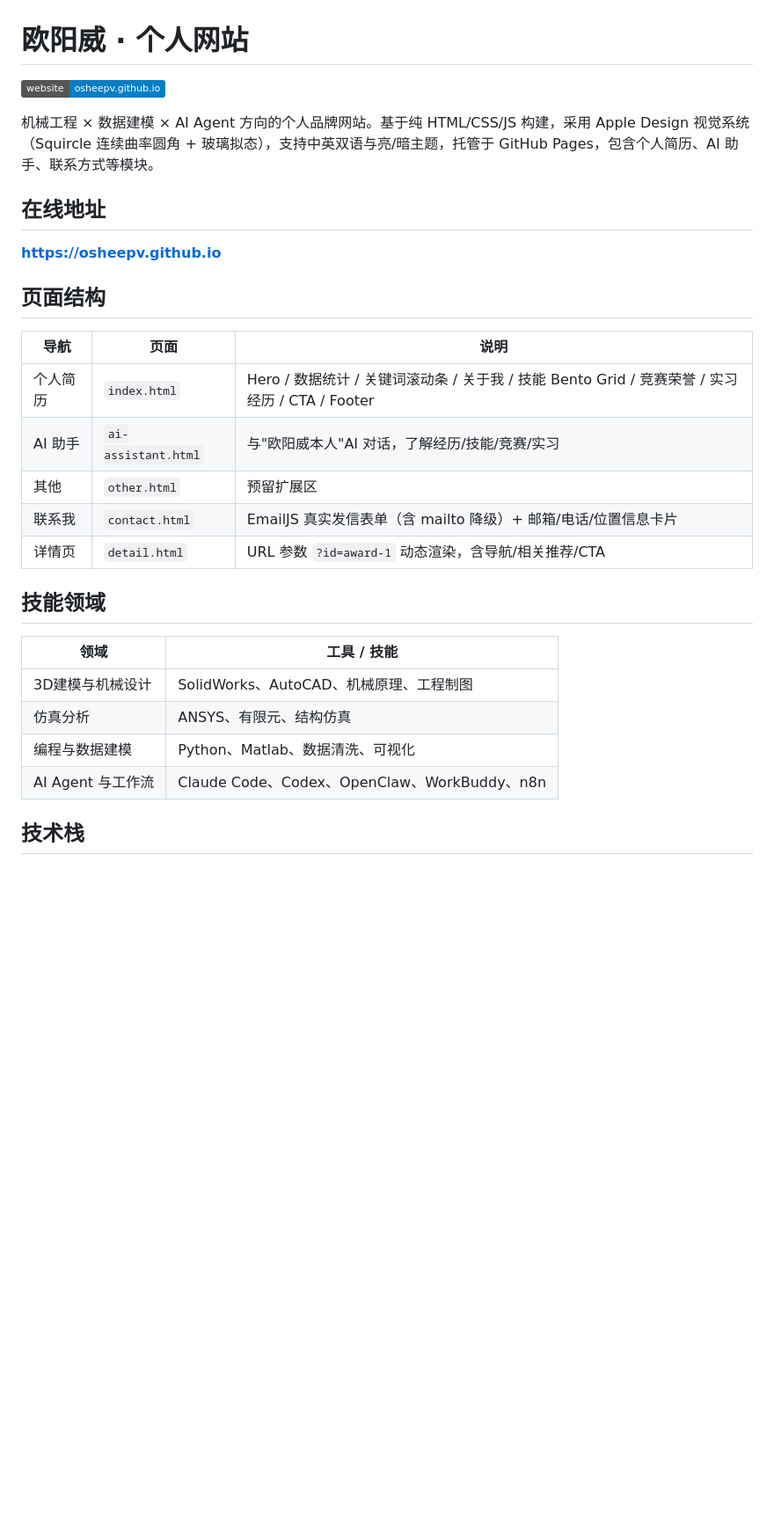
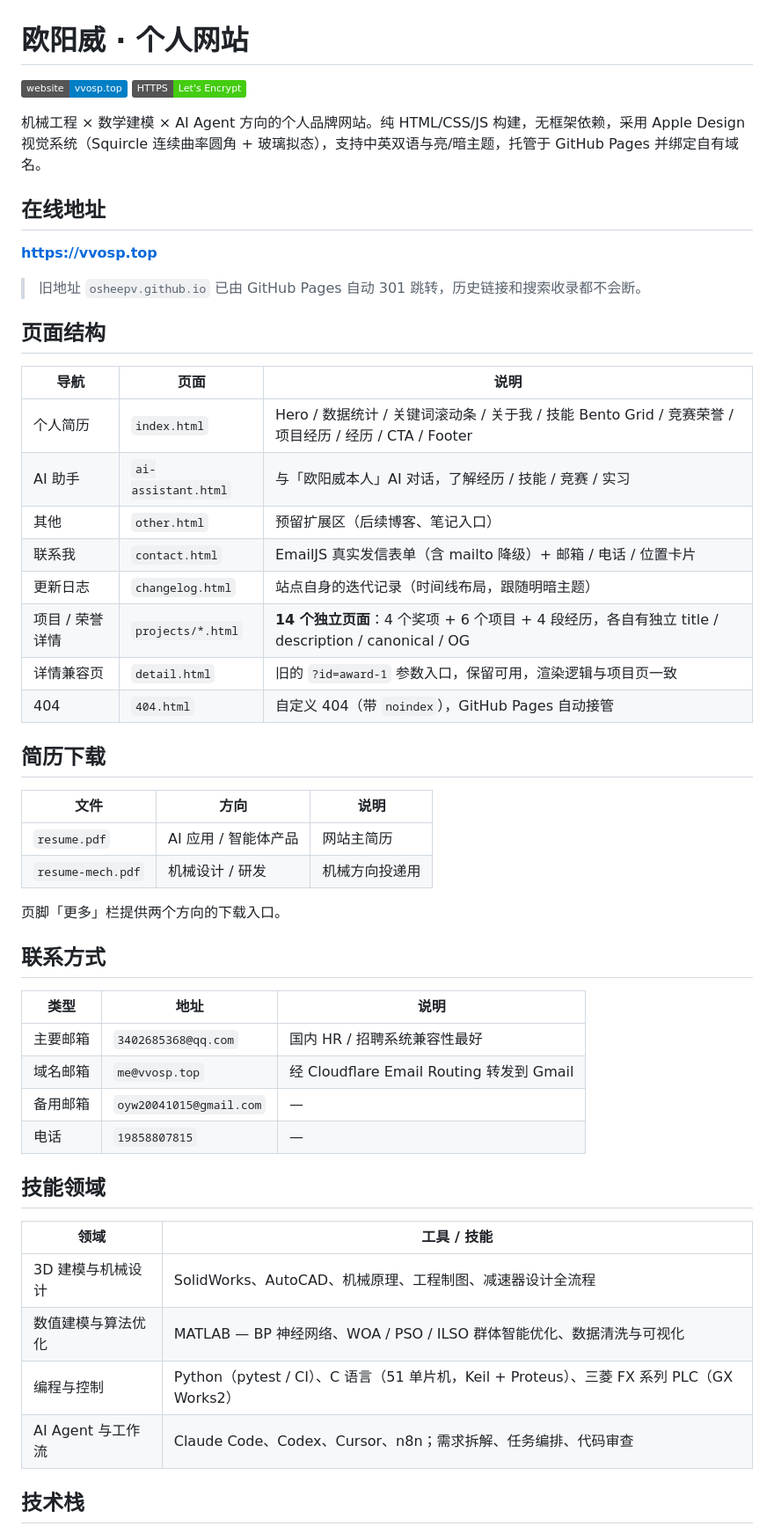
Before and after one commit to osheepv/osheepv.github.io, a Markdown page: README.md, the part around one of its changes. Shown at 88% size. Rendered like a GitHub page; badges without logos; blank space fills up the shorter version.

```diff
--- a/README.md
+++ b/README.md
@@ -1,31 +1,55 @@
 # 欧阳威 · 个人网站
 
-[![Website](https://img.shields.io/badge/website-osheepv.github.io-blue)](https://osheepv.github.io)
+[![Website](https://img.shields.io/badge/website-vvosp.top-blue)](https://vvosp.top)
+[![HTTPS](https://img.shields.io/badge/HTTPS-Let's%20Encrypt-success)](https://vvosp.top)
 
-机械工程 × 数据建模 × AI Agent 方向的个人品牌网站。基于纯 HTML/CSS/JS 构建，采用 Apple Design 视觉系统（Squircle 连续曲率圆角 + 玻璃拟态），支持中英双语与亮/暗主题，托管于 GitHub Pages，包含个人简历、AI 助手、联系方式等模块。
+机械工程 × 数学建模 × AI Agent 方向的个人品牌网站。纯 HTML/CSS/JS 构建，无框架依赖，采用 Apple Design 视觉系统（Squircle 连续曲率圆角 + 玻璃拟态），支持中英双语与亮/暗主题，托管于 GitHub Pages 并绑定自有域名。
 
 ## 在线地址
 
-**https://osheepv.github.io**
+**https://vvosp.top**
+
+> 旧地址 `osheepv.github.io` 已由 GitHub Pages 自动 301 跳转，历史链接和搜索收录都不会断。
 
 ## 页面结构
 
 | 导航 | 页面 | 说明 |
 |------|------|------|
-| 个人简历 | `index.html` | Hero / 数据统计 / 关键词滚动条 / 关于我 / 技能 Bento Grid / 竞赛荣誉 / 实习经历 / CTA / Footer |
-| AI 助手 | `ai-assistant.html` | 与"欧阳威本人"AI 对话，了解经历/技能/竞赛/实习 |
-| 其他 | `other.html` | 预留扩展区 |
-| 联系我 | `contact.html` | EmailJS 真实发信表单（含 mailto 降级）+ 邮箱/电话/位置信息卡片 |
-| 详情页 | `detail.html` | URL 参数 `?id=award-1` 动态渲染，含导航/相关推荐/CTA |
+| 个人简历 | `index.html` | Hero / 数据统计 / 关键词滚动条 / 关于我 / 技能 Bento Grid / 竞赛荣誉 / 项目经历 / 经历 / CTA / Footer |
+| AI 助手 | `ai-assistant.html` | 与「欧阳威本人」AI 对话，了解经历 / 技能 / 竞赛 / 实习 |
+| 其他 | `other.html` | 预留扩展区（后续博客、笔记入口） |
+| 联系我 | `contact.html` | EmailJS 真实发信表单（含 mailto 降级）+ 邮箱 / 电话 / 位置卡片 |
+| 更新日志 | `changelog.html` | 站点自身的迭代记录（时间线布局，跟随明暗主题） |
+| 项目 / 荣誉详情 | `projects/*.html` | **14 个独立页面**：4 个奖项 + 6 个项目 + 4 段经历，各自有独立 title / description / canonical / OG |
+| 详情兼容页 | `detail.html` | 旧的 `?id=award-1` 参数入口，保留可用，渲染逻辑与项目页一致 |
+| 404 | `404.html` | 自定义 404（带 `noindex`），GitHub Pages 自动接管 |
+
+## 简历下载
+
+| 文件 | 方向 | 说明 |
+|------|------|------|
+| `resume.pdf` | AI 应用 / 智能体产品 | 网站主简历 |
+| `resume-mech.pdf` | 机械设计 / 研发 | 机械方向投递用 |
+
+页脚「更多」栏提供两个方向的下载入口。
+
+## 联系方式
+
+| 类型 | 地址 | 说明 |
+|------|------|------|
+| 主要邮箱 | `3402685368@qq.com` | 国内 HR / 招聘系统兼容性最好 |
+| 域名邮箱 | `me@vvosp.top` | 经 Cloudflare Email Routing 转发到 Gmail |
+| 备用邮箱 | `oyw20041015@gmail.com` | — |
+| 电话 | `19858807815` | — |
 
 ## 技能领域
 
 | 领域 | 工具 / 技能 |
 |------|-------------|
-| 3D建模与机械设计 | SolidWorks、AutoCAD、机械原理、工程制图 |
-| 仿真分析 | ANSYS、有限元、结构仿真 |
-| 编程与数据建模 | Python、Matlab、数据清洗、可视化 |
-| AI Agent 与工作流 | Claude Code、Codex、OpenClaw、WorkBuddy、n8n |
+| 3D 建模与机械设计 | SolidWorks、AutoCAD、机械原理、工程制图、减速器设计全流程 |
+| 数值建模与算法优化 | MATLAB — BP 神经网络、WOA / PSO / ILSO 群体智能优化、数据清洗与可视化 |
+| 编程与控制 | Python（pytest / CI）、C 语言（51 单片机，Keil + Proteus）、三菱 FX 系列 PLC（GX Works2） |
+| AI Agent 与工作流 | Claude Code、Codex、Cursor、n8n；需求拆解、任务编排、代码审查 |
 
 ## 技术栈
 
```
Also changed, not shown: other parts of README.md (+109 -50 lines).
